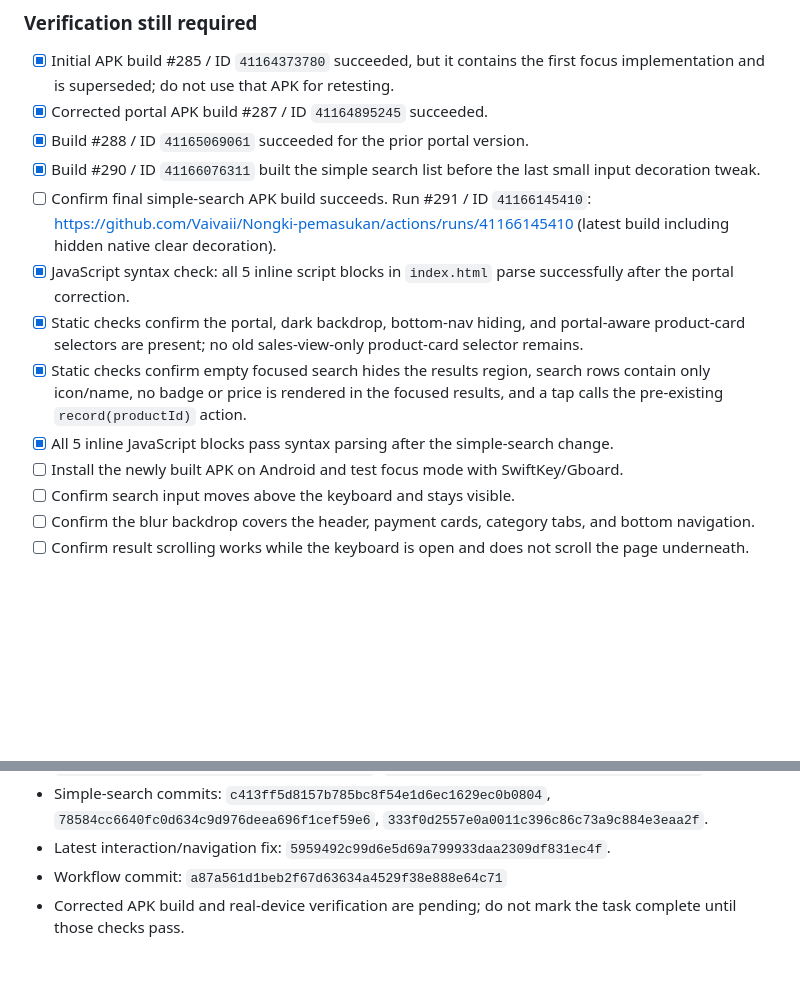
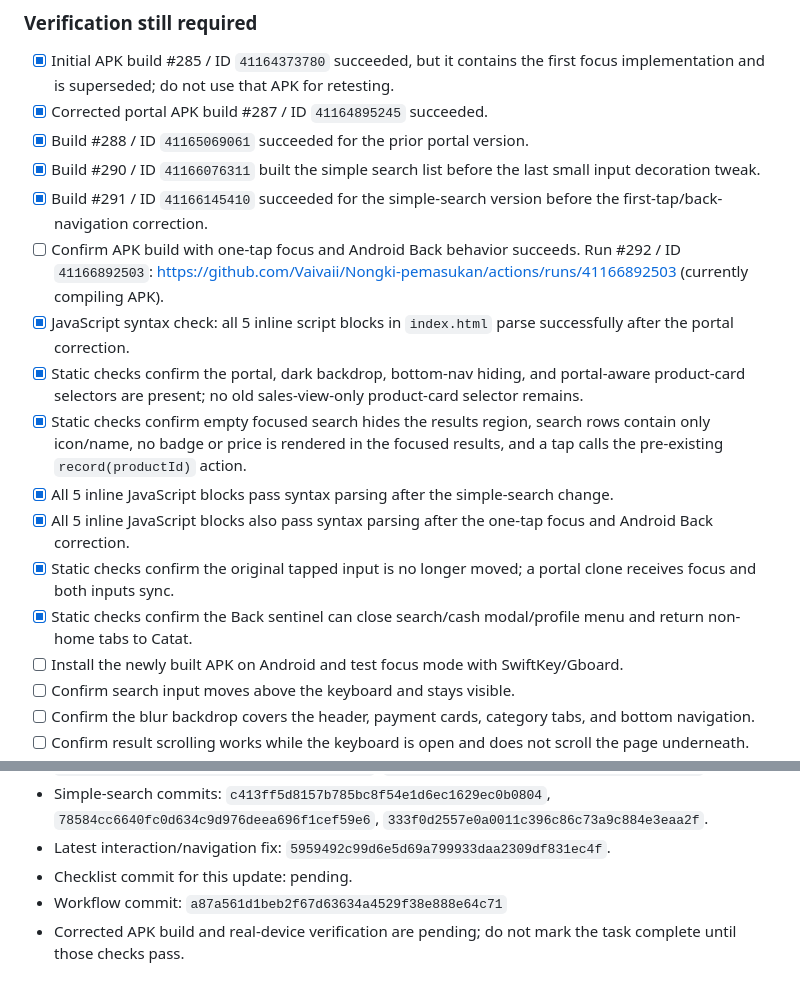
Before and after one commit to Vaivaii/Nongki-pemasukan, a Markdown page: docs/PROJECT-CHECKLIST.md, 2 parts joined by grey strips. Drawn GitHub-style; blank space fills up the shorter version.

Commit message:
Record one-tap and Android Back checks with build status

```diff
--- a/docs/PROJECT-CHECKLIST.md
+++ b/docs/PROJECT-CHECKLIST.md
@@ -47,11 +47,15 @@ Base branch: `feature/product-search`
 - [x] Corrected portal APK build #287 / ID `41164895245` succeeded.
 - [x] Build #288 / ID `41165069061` succeeded for the prior portal version.
 - [x] Build #290 / ID `41166076311` built the simple search list before the last small input decoration tweak.
-- [ ] Confirm final simple-search APK build succeeds. Run #291 / ID `41166145410`: https://github.com/Vaivaii/Nongki-pemasukan/actions/runs/41166145410 (latest build including hidden native clear decoration).
+- [x] Build #291 / ID `41166145410` succeeded for the simple-search version before the first-tap/back-navigation correction.
+- [ ] Confirm APK build with one-tap focus and Android Back behavior succeeds. Run #292 / ID `41166892503`: https://github.com/Vaivaii/Nongki-pemasukan/actions/runs/41166892503 (currently compiling APK).
 - [x] JavaScript syntax check: all 5 inline script blocks in `index.html` parse successfully after the portal correction.
 - [x] Static checks confirm the portal, dark backdrop, bottom-nav hiding, and portal-aware product-card selectors are present; no old sales-view-only product-card selector remains.
 - [x] Static checks confirm empty focused search hides the results region, search rows contain only icon/name, no badge or price is rendered in the focused results, and a tap calls the pre-existing `record(productId)` action.
 - [x] All 5 inline JavaScript blocks pass syntax parsing after the simple-search change.
+- [x] All 5 inline JavaScript blocks also pass syntax parsing after the one-tap focus and Android Back correction.
+- [x] Static checks confirm the original tapped input is no longer moved; a portal clone receives focus and both inputs sync.
+- [x] Static checks confirm the Back sentinel can close search/cash modal/profile menu and return non-home tabs to Catat.
 - [ ] Install the newly built APK on Android and test focus mode with SwiftKey/Gboard.
 - [ ] Confirm search input moves above the keyboard and stays visible.
 - [ ] Confirm the blur backdrop covers the header, payment cards, category tabs, and bottom navigation.
@@ -104,6 +108,7 @@ Base branch: `feature/product-search`
 - Corrective commits: `80932b5852c286edeb006e7d9c104ff1befd61b9`, `0c163461496856ba5d9dcee622a24c636da146a4`, `c7335fedc38021d7ecbfd561c65c5b2e16e8f27a`.
 - Simple-search commits: `c413ff5d8157b785bc8f54e1d6ec1629ec0b0804`, `78584cc6640fc0d634c9d976deea696f1cef59e6`, `333f0d2557e0a0011c396c86c73a9c884e3eaa2f`.
 - Latest interaction/navigation fix: `5959492c99d6e5d69a799933daa2309df831ec4f`.
+- Checklist commit for this update: pending.
 - Workflow commit: `a87a561d1beb2f67d63634a4529f38e888e64c71`
 - Corrected APK build and real-device verification are pending; do not mark the task complete until those checks pass.
 
```
